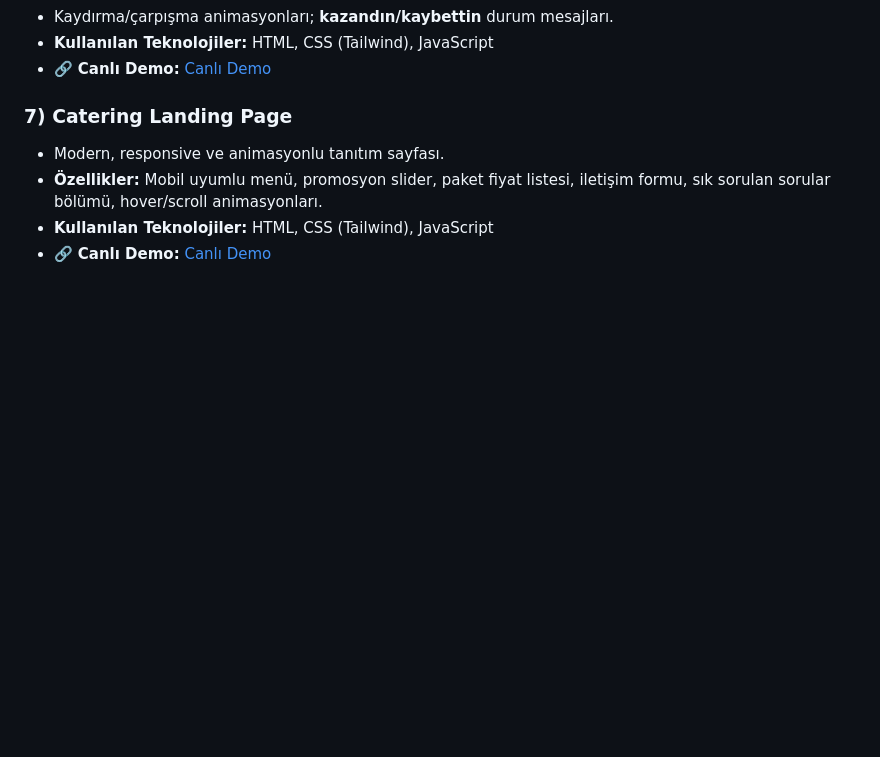
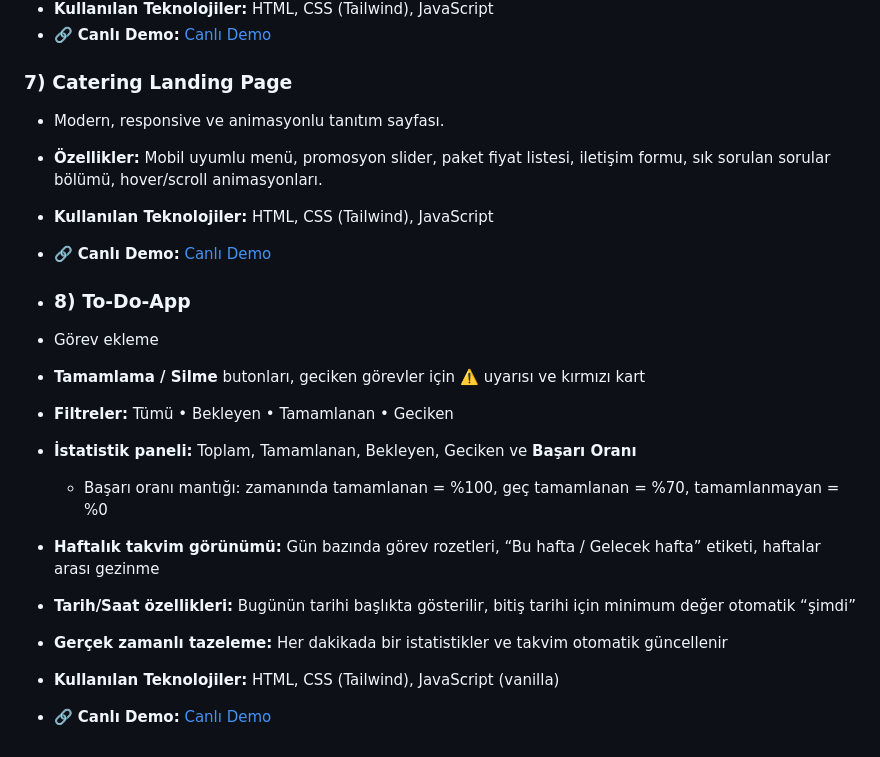
Before and after one commit to buraksanck/web-dev-projects, a Markdown page: readme.md, the part around the change. Rendered like a GitHub page; blank space fills up the shorter version.

```diff
--- a/readme.md
+++ b/readme.md
@@ -53,3 +53,15 @@ Her proje kendi klasörü içinde bulunur ve ayrı çalıştırılabilir.
 - **Özellikler:** Mobil uyumlu menü, promosyon slider, paket fiyat listesi, iletişim formu, sık sorulan sorular bölümü, hover/scroll animasyonları.
 - **Kullanılan Teknolojiler:** HTML, CSS (Tailwind), JavaScript
 - 🔗 **Canlı Demo:** [Canlı Demo](https://buraksanck.github.io/web-dev-projects/catering-landing-page/index.html)
+
+- ### 8) To-Do-App
+- Görev ekleme
+- **Tamamlama / Silme** butonları, geciken görevler için ⚠️ uyarısı ve kırmızı kart
+- **Filtreler:** Tümü • Bekleyen • Tamamlanan • Geciken
+- **İstatistik paneli:** Toplam, Tamamlanan, Bekleyen, Geciken ve **Başarı Oranı**
+  - Başarı oranı mantığı: zamanında tamamlanan = %100, geç tamamlanan = %70, tamamlanmayan = %0
+- **Haftalık takvim görünümü:** Gün bazında görev rozetleri, “Bu hafta / Gelecek hafta” etiketi, haftalar arası gezinme
+- **Tarih/Saat özellikleri:** Bugünün tarihi başlıkta gösterilir, bitiş tarihi için minimum değer otomatik “şimdi”
+- **Gerçek zamanlı tazeleme:** Her dakikada bir istatistikler ve takvim otomatik güncellenir
+- **Kullanılan Teknolojiler:** HTML, CSS (Tailwind), JavaScript (vanilla)
+- 🔗 **Canlı Demo:** <a href="to-do-app/index.html">Canlı Demo</a>
```
